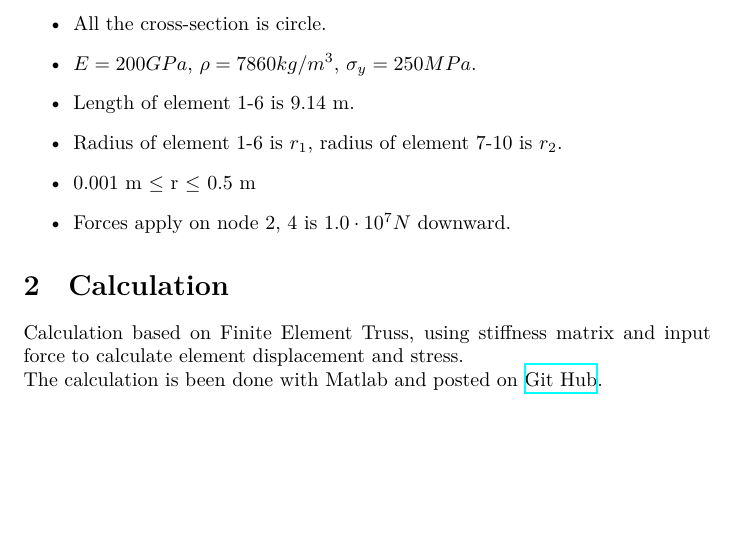
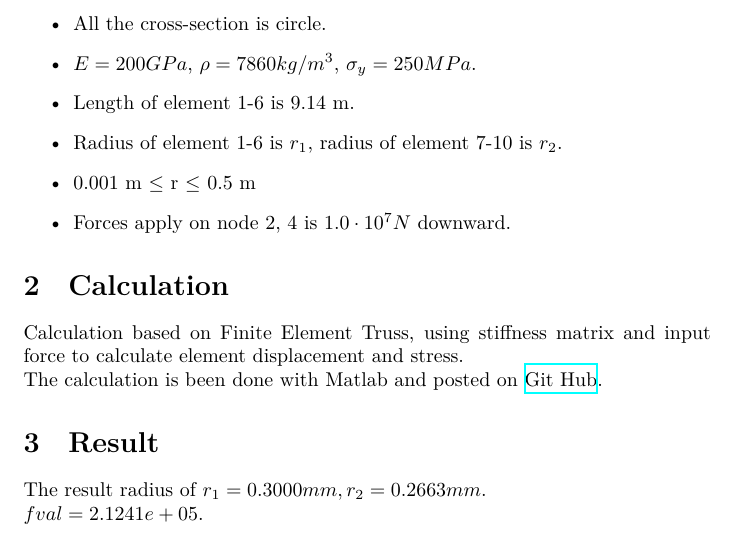
Before and after one commit to dchsieh/Ten-bar-truss-optimization, a LaTeX document (document/Report.tex): part of page 2 of 2, cut so that both start at the same text, the shorter picture padded with empty space. Compiled offline with XeLaTeX.

Commit message:
Update report
Add Result section

```diff
--- a/document/Report.tex
+++ b/document/Report.tex
@@ -43,9 +43,14 @@ Figure \ref{fig:Figure 2} is the optimum formula and constraint for the optimiza
 	\item 0.001 m $\le$ r $\le$ 0.5 m
 	\item Forces apply on node 2, 4 is $ 1.0 \cdot 10^7 N $ downward.
 \end{itemize}
+
 \section{Calculation}
 Calculation based on Finite Element Truss, using stiffness matrix and input force to calculate element displacement and stress. \\
 The calculation is been done with Matlab and posted on \href{https://github.com/dchsieh/Ten-bar-truss-optimization.git}{Git Hub}.
 
+\section{Result}
+The result radius of $ r_1 = 0.3000 mm , r_2 = 0.2663 mm. $\\
+$ fval = 2.1241e+05 $.
+
 
 \end{document}
```
Also changed, not shown: document/Report.pdf.
